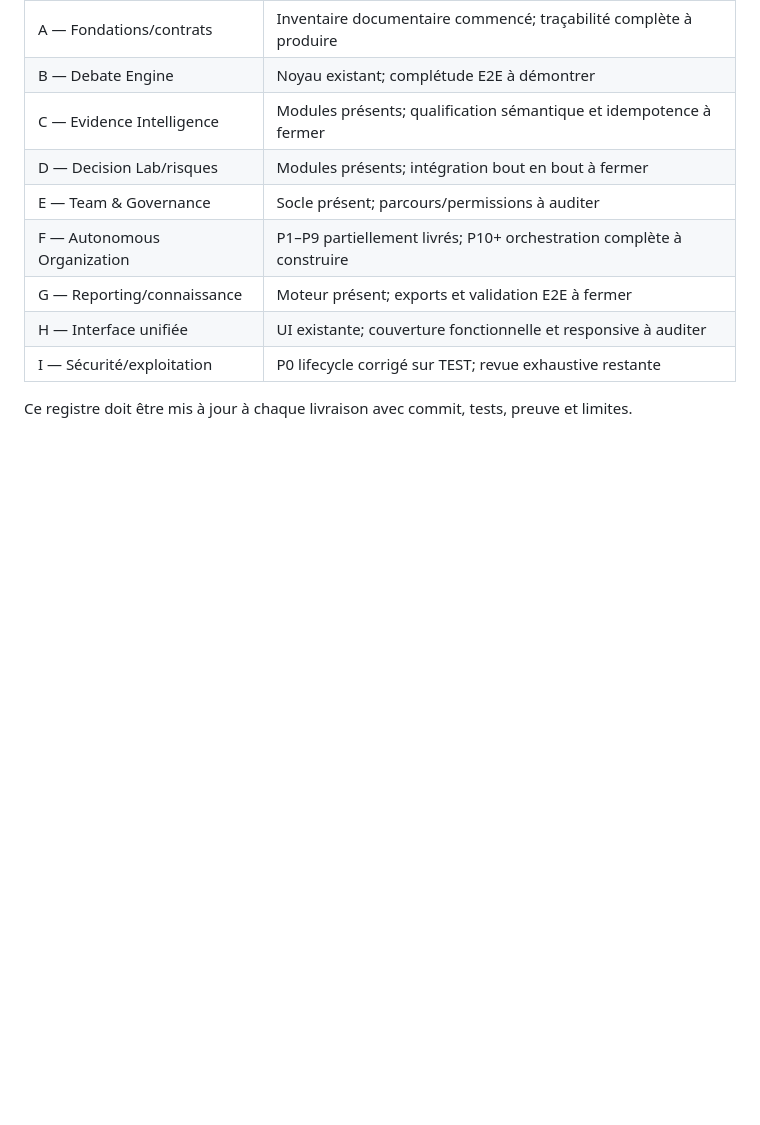
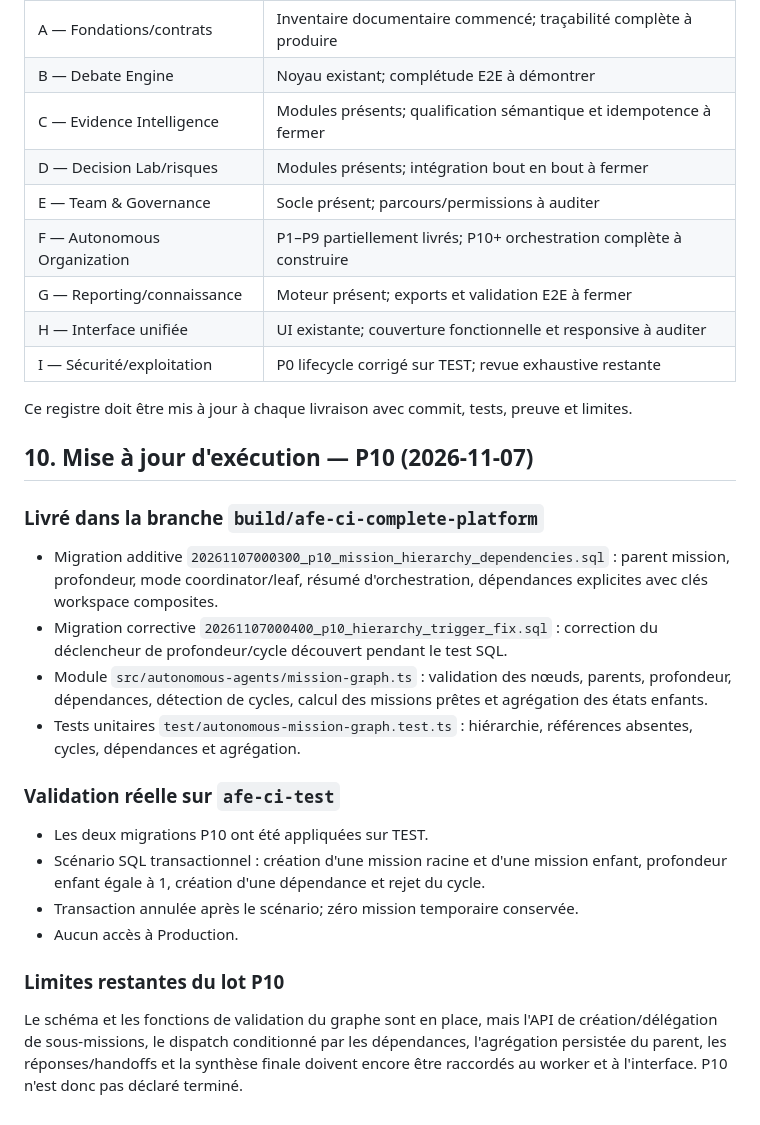
Before and after one commit to eddiecoulibaly1-dotcom/-afe-ci-independant, a Markdown page: debate-engine/docs/AFE_CI_COMPLETE_PLATFORM_BUILD_PROGRAM.md, the part around the change. Rendered like a GitHub page; blank space fills up the shorter version.

Commit message:
docs: record P10 mission graph implementation and test evidence

```diff
--- a/debate-engine/docs/AFE_CI_COMPLETE_PLATFORM_BUILD_PROGRAM.md
+++ b/debate-engine/docs/AFE_CI_COMPLETE_PLATFORM_BUILD_PROGRAM.md
@@ -174,3 +174,21 @@ L'ordre peut être ajusté selon les dépendances techniques découvertes, mais
 | I — Sécurité/exploitation | P0 lifecycle corrigé sur TEST; revue exhaustive restante |
 
 Ce registre doit être mis à jour à chaque livraison avec commit, tests, preuve et limites.
+
+
+## 10. Mise à jour d'exécution — P10 (2026-11-07)
+
+### Livré dans la branche `build/afe-ci-complete-platform`
+- Migration additive `20261107000300_p10_mission_hierarchy_dependencies.sql` : parent mission, profondeur, mode coordinator/leaf, résumé d'orchestration, dépendances explicites avec clés workspace composites.
+- Migration corrective `20261107000400_p10_hierarchy_trigger_fix.sql` : correction du déclencheur de profondeur/cycle découvert pendant le test SQL.
+- Module `src/autonomous-agents/mission-graph.ts` : validation des nœuds, parents, profondeur, dépendances, détection de cycles, calcul des missions prêtes et agrégation des états enfants.
+- Tests unitaires `test/autonomous-mission-graph.test.ts` : hiérarchie, références absentes, cycles, dépendances et agrégation.
+
+### Validation réelle sur `afe-ci-test`
+- Les deux migrations P10 ont été appliquées sur TEST.
+- Scénario SQL transactionnel : création d'une mission racine et d'une mission enfant, profondeur enfant égale à 1, création d'une dépendance et rejet du cycle.
+- Transaction annulée après le scénario; zéro mission temporaire conservée.
+- Aucun accès à Production.
+
+### Limites restantes du lot P10
+Le schéma et les fonctions de validation du graphe sont en place, mais l'API de création/délégation de sous-missions, le dispatch conditionné par les dépendances, l'agrégation persistée du parent, les réponses/handoffs et la synthèse finale doivent encore être raccordés au worker et à l'interface. P10 n'est donc pas déclaré terminé.
```
